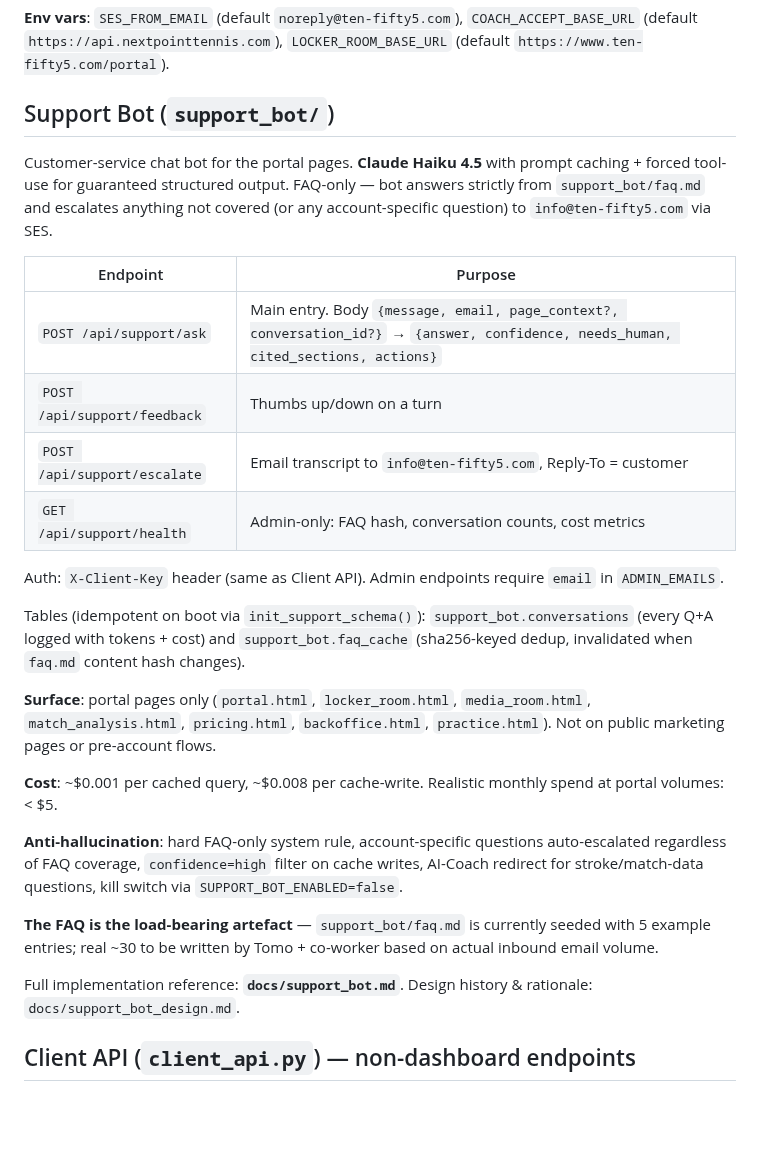
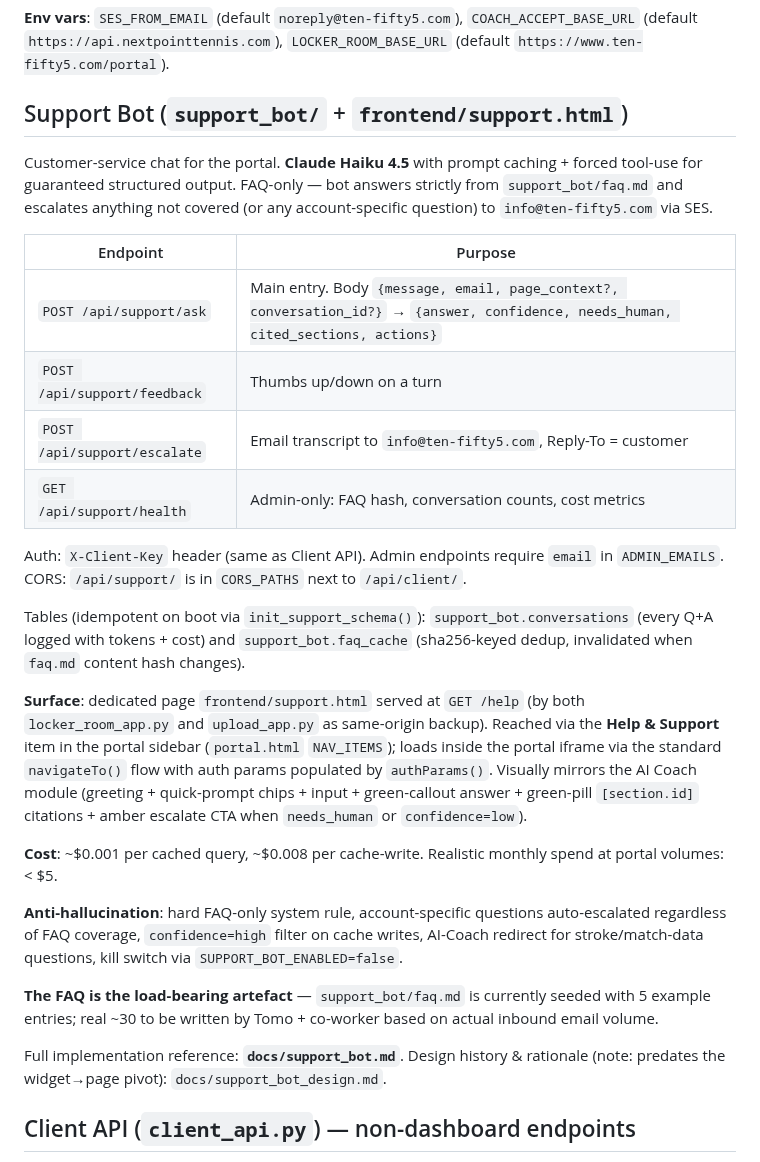
Before and after one commit to NxtPoint/webhook-server, a Markdown page: CLAUDE.md, the part around the change. GitHub-like rendering; blank space fills up the shorter version.

Commit message:
docs(CLAUDE.md): support bot section reflects /help page pivot
The Support Bot section was written when the design was a floating
widget injected on 7 portal pages. After the pivot to a dedicated
/help page, the Surface paragraph was stale — it listed the 7 pages
that no longer carry the widget.

Updated:
- Header: support_bot/ + frontend/support.html (both pieces)
- Surface paragraph: dedicated /help page reached via the portal
  sidebar Help & Support item, served by locker_room_app + upload_app,
  visually mirrors the AI Coach module
- Auth: explicit note that /api/support/ is in CORS_PATHS
- Design doc cross-ref: marked as pre-pivot context

Endpoints, tables, cost model, anti-hallucination rules, FAQ-as-load-
bearing-artefact note: all unchanged.

Co-Authored-By: Claude Opus 4.7 (1M context) <noreply@anthropic.com>

```diff
--- a/CLAUDE.md
+++ b/CLAUDE.md
@@ -161,9 +161,9 @@ Module: `coach_invite/` (contains both email types).
 
 **Env vars**: `SES_FROM_EMAIL` (default `noreply@ten-fifty5.com`), `COACH_ACCEPT_BASE_URL` (default `https://api.nextpointtennis.com`), `LOCKER_ROOM_BASE_URL` (default `https://www.ten-fifty5.com/portal`).
 
-## Support Bot (`support_bot/`)
+## Support Bot (`support_bot/` + `frontend/support.html`)
 
-Customer-service chat bot for the portal pages. **Claude Haiku 4.5** with prompt caching + forced tool-use for guaranteed structured output. FAQ-only — bot answers strictly from `support_bot/faq.md` and escalates anything not covered (or any account-specific question) to `info@ten-fifty5.com` via SES.
+Customer-service chat for the portal. **Claude Haiku 4.5** with prompt caching + forced tool-use for guaranteed structured output. FAQ-only — bot answers strictly from `support_bot/faq.md` and escalates anything not covered (or any account-specific question) to `info@ten-fifty5.com` via SES.
 
 | Endpoint | Purpose |
 |---|---|
@@ -172,11 +172,11 @@ Customer-service chat bot for the portal pages. **Claude Haiku 4.5** with prompt
 | `POST /api/support/escalate` | Email transcript to `info@ten-fifty5.com`, Reply-To = customer |
 | `GET /api/support/health` | Admin-only: FAQ hash, conversation counts, cost metrics |
 
-Auth: `X-Client-Key` header (same as Client API). Admin endpoints require `email` in `ADMIN_EMAILS`.
+Auth: `X-Client-Key` header (same as Client API). Admin endpoints require `email` in `ADMIN_EMAILS`. CORS: `/api/support/` is in `CORS_PATHS` next to `/api/client/`.
 
 Tables (idempotent on boot via `init_support_schema()`): `support_bot.conversations` (every Q+A logged with tokens + cost) and `support_bot.faq_cache` (sha256-keyed dedup, invalidated when `faq.md` content hash changes).
 
-**Surface**: portal pages only (`portal.html`, `locker_room.html`, `media_room.html`, `match_analysis.html`, `pricing.html`, `backoffice.html`, `practice.html`). Not on public marketing pages or pre-account flows.
+**Surface**: dedicated page `frontend/support.html` served at `GET /help` (by both `locker_room_app.py` and `upload_app.py` as same-origin backup). Reached via the **Help & Support** item in the portal sidebar (`portal.html` `NAV_ITEMS`); loads inside the portal iframe via the standard `navigateTo()` flow with auth params populated by `authParams()`. Visually mirrors the AI Coach module (greeting + quick-prompt chips + input + green-callout answer + green-pill `[section.id]` citations + amber escalate CTA when `needs_human` or `confidence=low`).
 
 **Cost**: ~$0.001 per cached query, ~$0.008 per cache-write. Realistic monthly spend at portal volumes: < $5.
 
@@ -184,7 +184,7 @@ Tables (idempotent on boot via `init_support_schema()`): `support_bot.conversati
 
 **The FAQ is the load-bearing artefact** — `support_bot/faq.md` is currently seeded with 5 example entries; real ~30 to be written by Tomo + co-worker based on actual inbound email volume.
 
-Full implementation reference: **`docs/support_bot.md`**. Design history & rationale: `docs/support_bot_design.md`.
+Full implementation reference: **`docs/support_bot.md`**. Design history & rationale (note: predates the widget→page pivot): `docs/support_bot_design.md`.
 
 ## Client API (`client_api.py`) — non-dashboard endpoints
 
```
